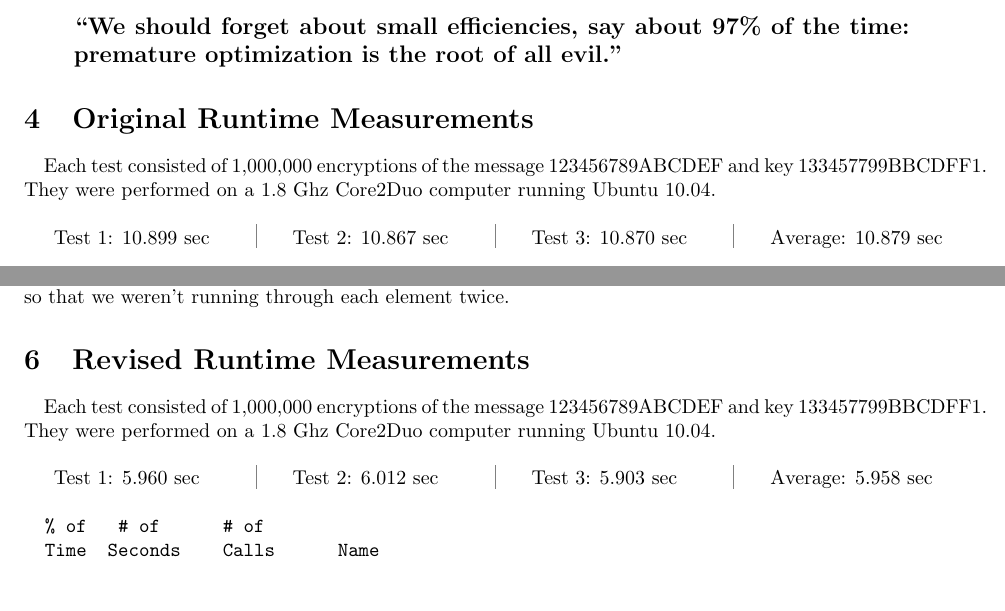
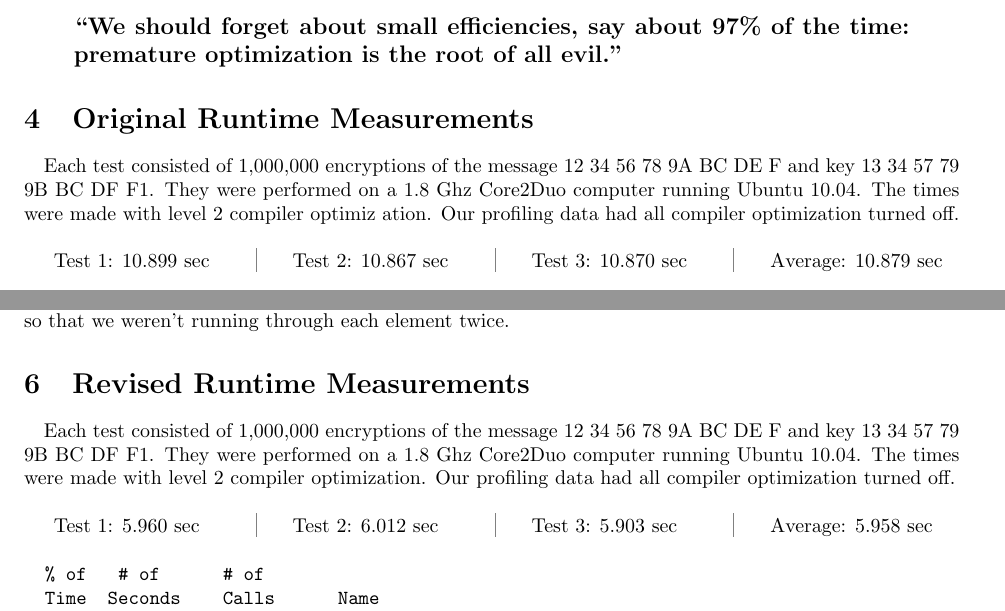
Before and after one commit to bgianfo/DES, a LaTeX document (paper/paper.tex): two parts of pages 3 and 4 of 7, joined at a grey line, cut so that both start at the same text, the shorter picture padded with empty space. Compiled offline with pdfLaTeX.

Commit message:
Noted compiler optimization levels

```diff
--- a/paper/paper.tex
+++ b/paper/paper.tex
@@ -169,7 +169,8 @@ with the old Donal Knuth quote:
 
 
 \section{Original Runtime Measurements}
-\paragraph{}Each test consisted of 1,000,000 encryptions of the message 123456789ABCDEF and key 133457799BBCDFF1. They were performed on a 1.8 Ghz Core2Duo computer running Ubuntu 10.04.
+\paragraph{}Each test consisted of 1,000,000 encryptions of the message 12 34 56 78 9A BC DE F and key 13 34 57 79 9B BC DF F1. They were performed on a 1.8 Ghz Core2Duo computer running Ubuntu 10.04. The times were made with level 2 compiler optimiz
+ation. Our profiling data had all compiler optimization turned off.
 
 \begin{multicols}{4}
 Test 1: 10.899 sec
@@ -204,7 +205,7 @@ Average: $ 10.879 $ sec
 \\ \indent After this we analyzed the keyschedule algorithm, as this was \#3 in terms of time spent executing.  We had already internalized the mixer function.  The innermost for loop was unraveld to remove time spent computing the the counter and comparisons.  Also, we turned the for-loop outside of it into a do-while loop.  This made modest savings since in cases where it only loops once, since there are no extra jumps.  At the end of the function was one of the unraveled mix algorithms.  We combined this with the for loop afterwards so that we weren't running through each element twice.
 
 \section{Revised Runtime Measurements}
-\paragraph{}Each test consisted of 1,000,000 encryptions of the message 123456789ABCDEF and key 133457799BBCDFF1. They were performed on a 1.8 Ghz Core2Duo computer running Ubuntu 10.04.
+\paragraph{}Each test consisted of 1,000,000 encryptions of the message 12 34 56 78 9A BC DE F and key 13 34 57 79 9B BC DF F1. They were performed on a 1.8 Ghz Core2Duo computer running Ubuntu 10.04. The times were made with level 2 compiler optimization. Our profiling data had all compiler optimization turned off.
 \begin{multicols}{4}
 Test 1:  5.960 sec
 
```
